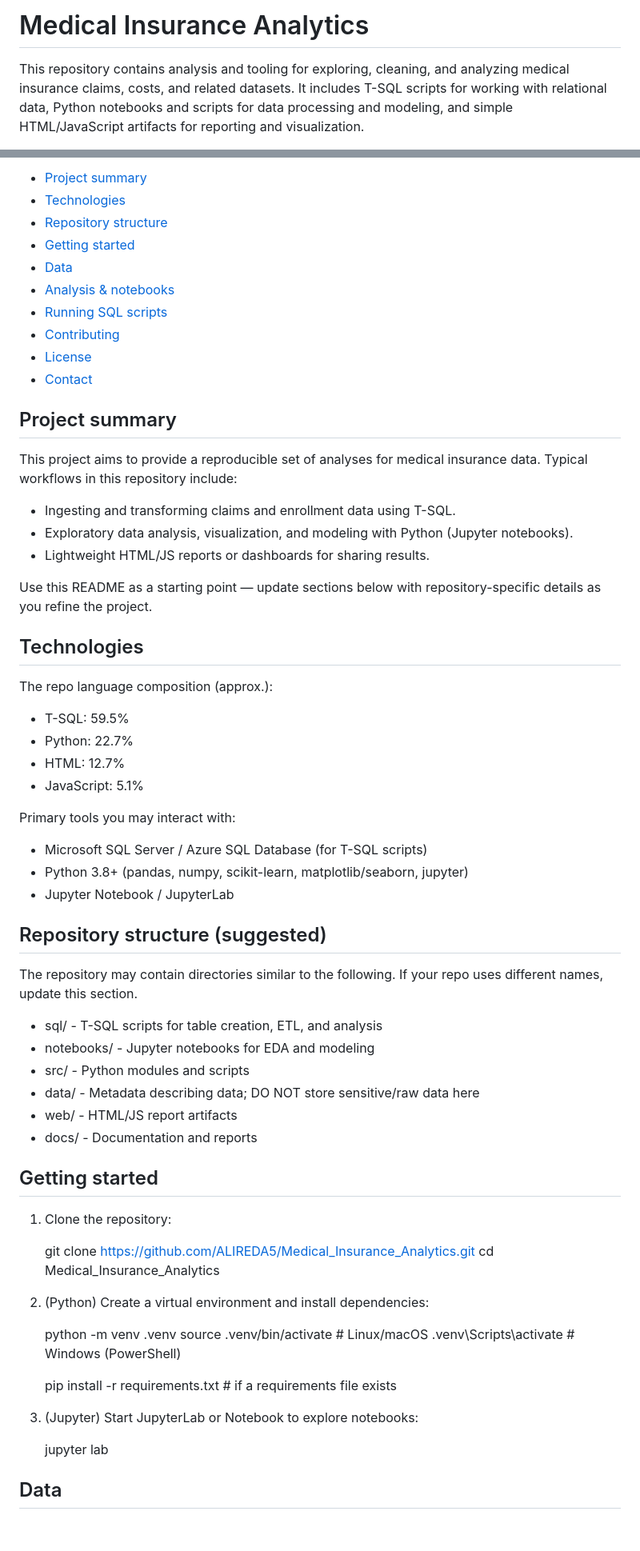
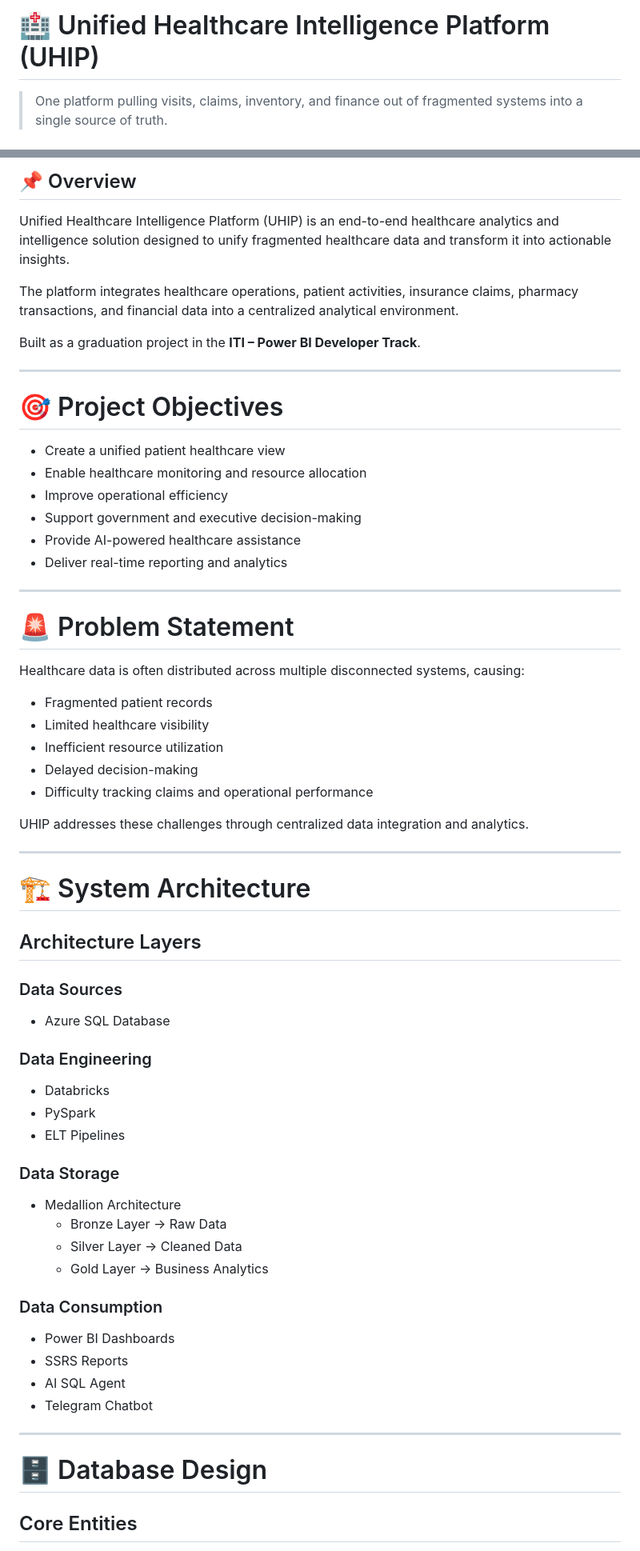
Before and after one commit to ALIREDA5/Medical_Insurance_Analytics, a Markdown page: README.md, 2 parts joined by grey strips. Shown at 80% size. Rendered like a GitHub page; blank space fills up the shorter version.

```diff
--- a/README.md
+++ b/README.md
@@ -1,4 +1,4 @@
-# Medical Insurance Analytics
+# 🏥 Unified Healthcare Intelligence Platform (UHIP)
 
-This repository contains analysis and tooling for exploring, cleaning, and analyzing medical insurance claims, costs, and related datasets. It includes T-SQL scripts for working with relational data, Python notebooks and scripts for data processing and modeling, and simple HTML/JavaScript artifacts for reporting and visualization.
+> One platform pulling visits, claims, inventory, and finance out of fragmented systems into a single source of truth.
 
@@ -6,69 +6,66 @@ This repository contains analysis and tooling for exploring, cleaning, and analy
 
-- [Project summary](#project-summary)
-- [Technologies](#technologies)
-- [Repository structure](#repository-structure)
-- [Getting started](#getting-started)
-- [Data](#data)
-- [Analysis & notebooks](#analysis--notebooks)
-- [Running SQL scripts](#running-sql-scripts)
-- [Contributing](#contributing)
-- [License](#license)
-- [Contact](#contact)
+## 📌 Overview
 
-## Project summary
+Unified Healthcare Intelligence Platform (UHIP) is an end-to-end healthcare analytics and intelligence solution designed to unify fragmented healthcare data and transform it into actionable insights.
 
-This project aims to provide a reproducible set of analyses for medical insurance data. Typical workflows in this repository include:
+The platform integrates healthcare operations, patient activities, insurance claims, pharmacy transactions, and financial data into a centralized analytical environment.
 
-- Ingesting and transforming claims and enrollment data using T-SQL.
-- Exploratory data analysis, visualization, and modeling with Python (Jupyter notebooks).
-- Lightweight HTML/JS reports or dashboards for sharing results.
+Built as a graduation project in the **ITI – Power BI Developer Track**.
 
-Use this README as a starting point — update sections below with repository-specific details as you refine the project.
+---
 
-## Technologies
+# 🎯 Project Objectives
 
-The repo language composition (approx.):
+- Create a unified patient healthcare view
+- Enable healthcare monitoring and resource allocation
+- Improve operational efficiency
+- Support government and executive decision-making
+- Provide AI-powered healthcare assistance
+- Deliver real-time reporting and analytics
 
-- T-SQL: 59.5%
-- Python: 22.7%
-- HTML: 12.7%
-- JavaScript: 5.1%
+---
 
-Primary tools you may interact with:
+# 🚨 Problem Statement
 
-- Microsoft SQL Server / Azure SQL Database (for T-SQL scripts)
-- Python 3.8+ (pandas, numpy, scikit-learn, matplotlib/seaborn, jupyter)
-- Jupyter Notebook / JupyterLab
+Healthcare data is often distributed across multiple disconnected systems, causing:
 
-## Repository structure (suggested)
+- Fragmented patient records
+- Limited healthcare visibility
+- Inefficient resource utilization
+- Delayed decision-making
+- Difficulty tracking claims and operational performance
 
-The repository may contain directories similar to the following. If your repo uses different names, update this section.
+UHIP addresses these challenges through centralized data integration and analytics.
 
-- sql/              - T-SQL scripts for table creation, ETL, and analysis
-- notebooks/        - Jupyter notebooks for EDA and modeling
-- src/              - Python modules and scripts
-- data/             - Metadata describing data; DO NOT store sensitive/raw data here
-- web/              - HTML/JS report artifacts
-- docs/             - Documentation and reports
+---
 
-## Getting started
+# 🏗️ System Architecture
 
-1. Clone the repository:
+## Architecture Layers
 
-   git clone https://github.com/ALIREDA5/Medical_Insurance_Analytics.git
-   cd Medical_Insurance_Analytics
+### Data Sources
+- Azure SQL Database
 
-2. (Python) Create a virtual environment and install dependencies:
+### Data Engineering
+- Databricks
+- PySpark
+- ELT Pipelines
 
-   python -m venv .venv
-   source .venv/bin/activate   # Linux/macOS
-   .venv\Scripts\activate    # Windows (PowerShell)
+### Data Storage
+- Medallion Architecture
+  - Bronze Layer → Raw Data
+  - Silver Layer → Cleaned Data
+  - Gold Layer → Business Analytics
 
-   pip install -r requirements.txt  # if a requirements file exists
+### Data Consumption
+- Power BI Dashboards
+- SSRS Reports
+- AI SQL Agent
+- Telegram Chatbot
 
-3. (Jupyter) Start JupyterLab or Notebook to explore notebooks:
+---
 
-   jupyter lab
+# 🗄️ Database Design
 
-## Data
+## Core Entities
 
```
Also changed, not shown: other parts of README.md (+204 -19 lines).
